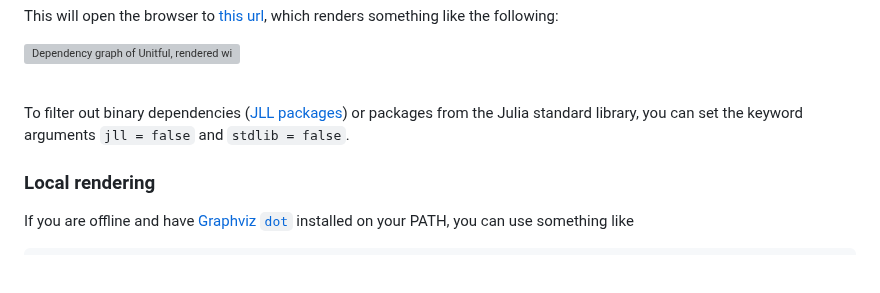
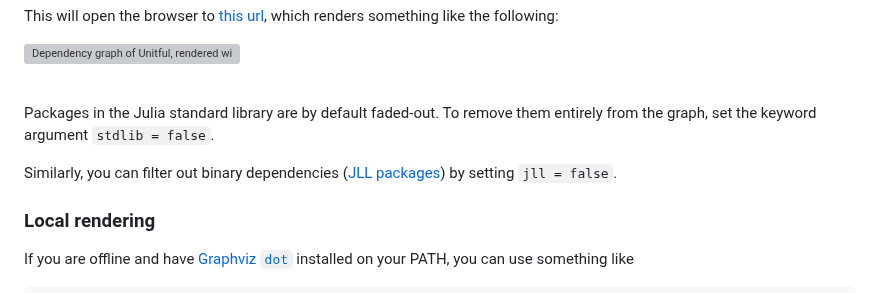
Before and after one commit to tfiers/PkgGraph.jl, a Markdown page: ReadMe.md, the part around the change. GitHub-like rendering; blank space fills up the shorter version; grey boxes are pictures that could not be loaded.

Commit message:
update readme for new fade

```diff
--- a/ReadMe.md
+++ b/ReadMe.md
@@ -32,7 +32,12 @@ This will open the browser to [this url][dotlink], which renders something like
 
 <br>
 
-To filter out binary dependencies ([JLL packages]) or packages from the Julia standard library, you can set the keyword arguments `jll = false` and `stdlib = false`.
+Packages in the Julia standard library are by default faded-out.
+To remove them entirely from the graph, set the keyword argument
+`stdlib = false`.
+
+Similarly, you can filter out binary dependencies ([JLL packages])
+by setting `jll = false`.
 
 [JLL packages]: https://docs.binarybuilder.org/stable/jll
 
```
